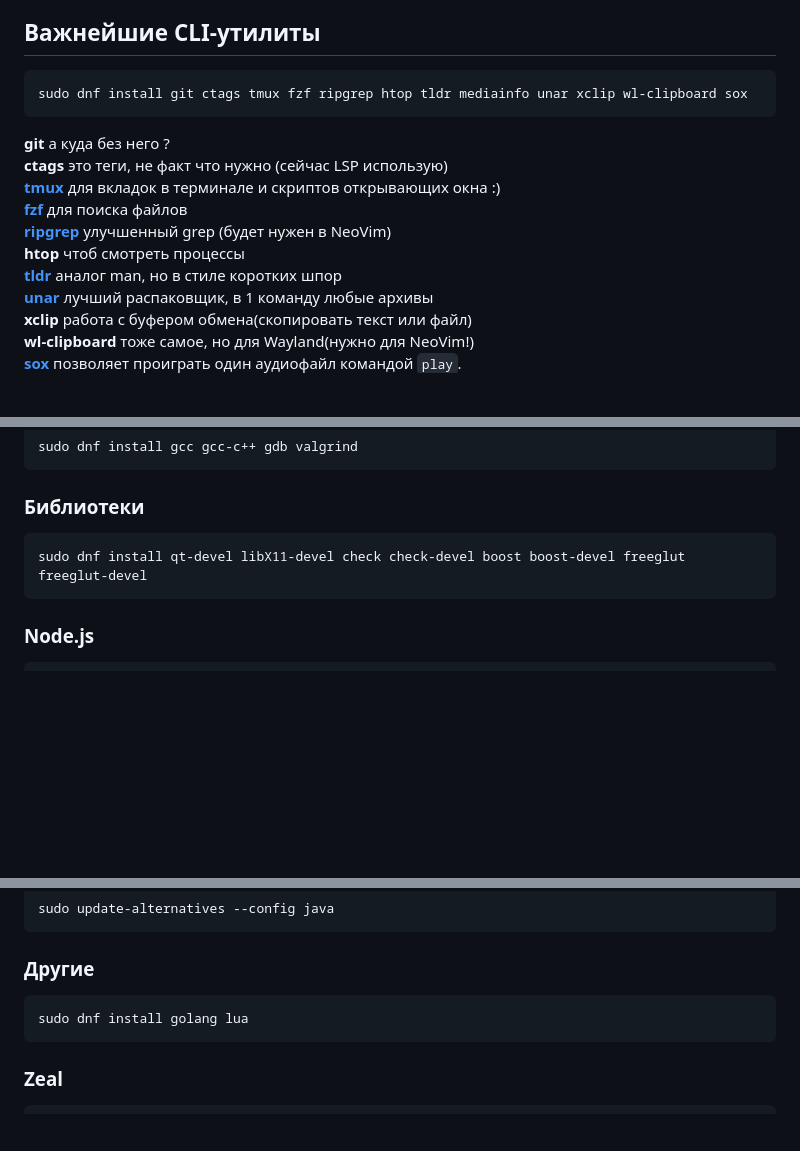
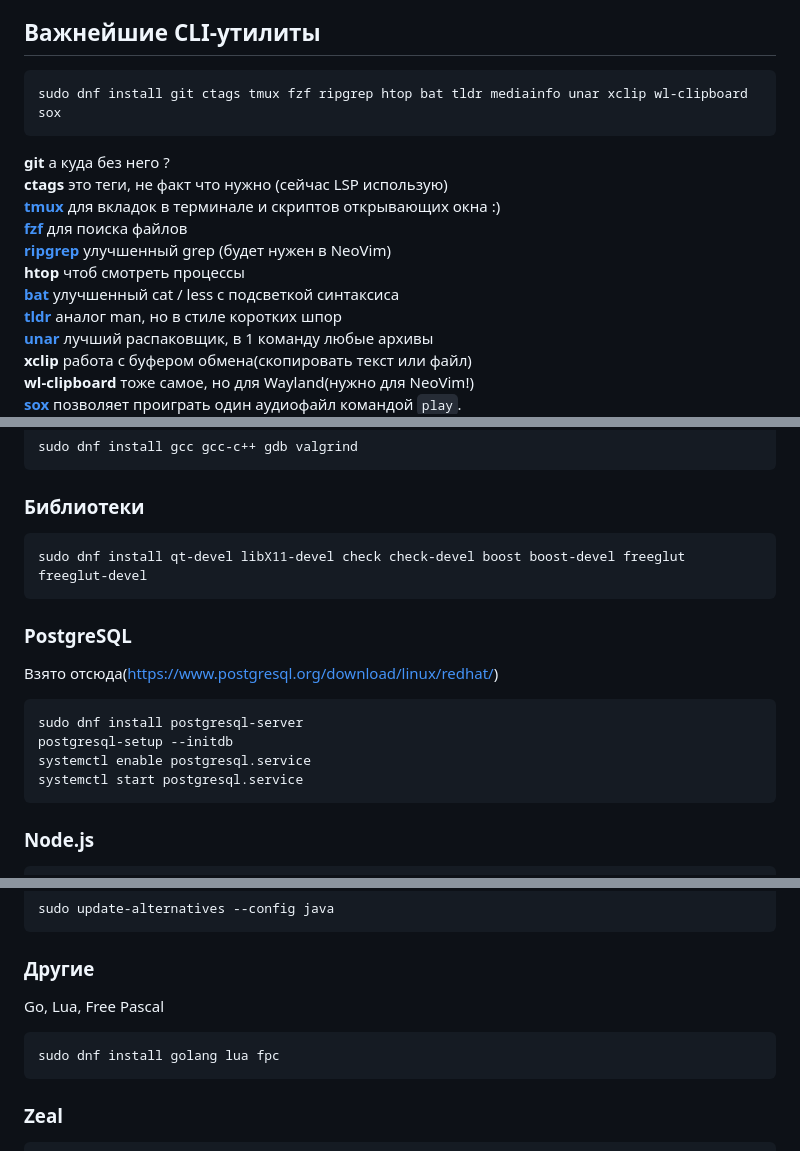
Before and after one commit to moskalenko2k24/dotfiles, a Markdown page: fedora-packages.md, 3 parts joined by grey strips. Drawn GitHub-style; blank space fills up the shorter version.

Commit message:
Add packages

````diff
--- a/fedora-packages.md
+++ b/fedora-packages.md
@@ -5,7 +5,7 @@
 ## Важнейшие CLI-утилиты
 
 ```bash
-sudo dnf install git ctags tmux fzf ripgrep htop tldr mediainfo unar xclip wl-clipboard sox
+sudo dnf install git ctags tmux fzf ripgrep htop bat tldr mediainfo unar xclip wl-clipboard sox
 ```
 __git__ а куда без него ? \
 __ctags__ это теги, не факт что нужно (сейчас LSP использую) \
@@ -13,6 +13,7 @@ __ctags__ это теги, не факт что нужно (сейчас LSP и
 [__fzf__](https://github.com/junegunn/fzf) для поиска файлов \
 [__ripgrep__](https://github.com/BurntSushi/ripgrep) улучшенный grep (будет нужен в NeoVim) \
 __htop__ чтоб смотреть процессы \
+[__bat__](https://github.com/sharkdp/bat) улучшенный cat / less с подсветкой синтаксиса \
 [__tldr__](https://github.com/tldr-pages/tldr-python-client) аналог man, но в стиле коротких шпор \
 [__unar__](https://theunarchiver.com/command-line) лучший распаковщик, в 1 команду любые архивы \
 __xclip__ работа с буфером обмена(скопировать текст или файл) \
@@ -50,6 +51,15 @@ sudo dnf install gcc gcc-c++ gdb valgrind
 sudo dnf install qt-devel libX11-devel check check-devel boost boost-devel freeglut freeglut-devel
 ```
 
+### PostgreSQL
+Взято отсюда(https://www.postgresql.org/download/linux/redhat/)
+```bash
+sudo dnf install postgresql-server
+postgresql-setup --initdb
+systemctl enable postgresql.service
+systemctl start postgresql.service
+```
+
 ### Node.js
 ```bash
 sudo dnf install nodejs20 nodejs20-npm
@@ -79,8 +89,9 @@ sudo update-alternatives --config java
 ```
 
 ### Другие
+Go, Lua, Free Pascal
 ```bash
-sudo dnf install golang lua
+sudo dnf install golang lua fpc
 ```
 
 ### Zeal
````
